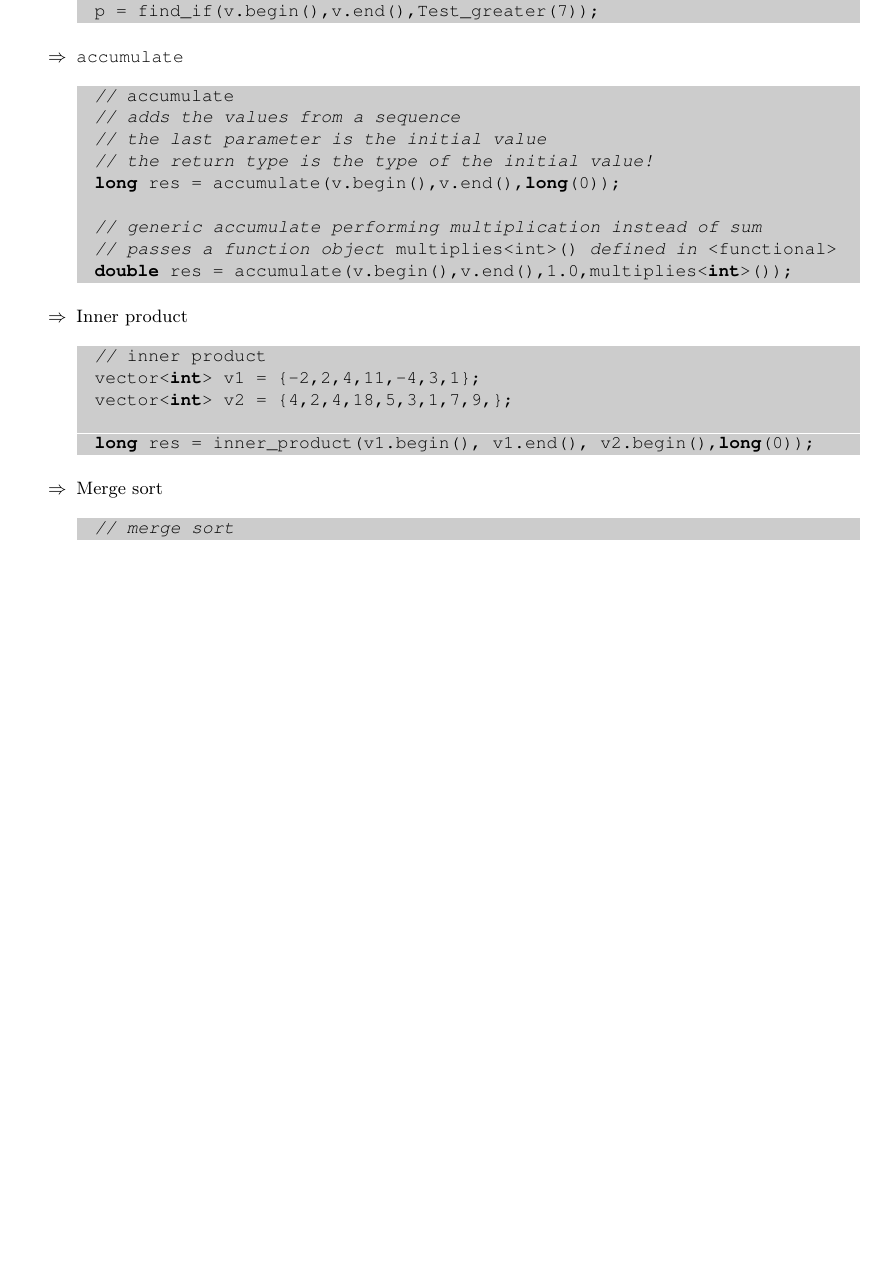
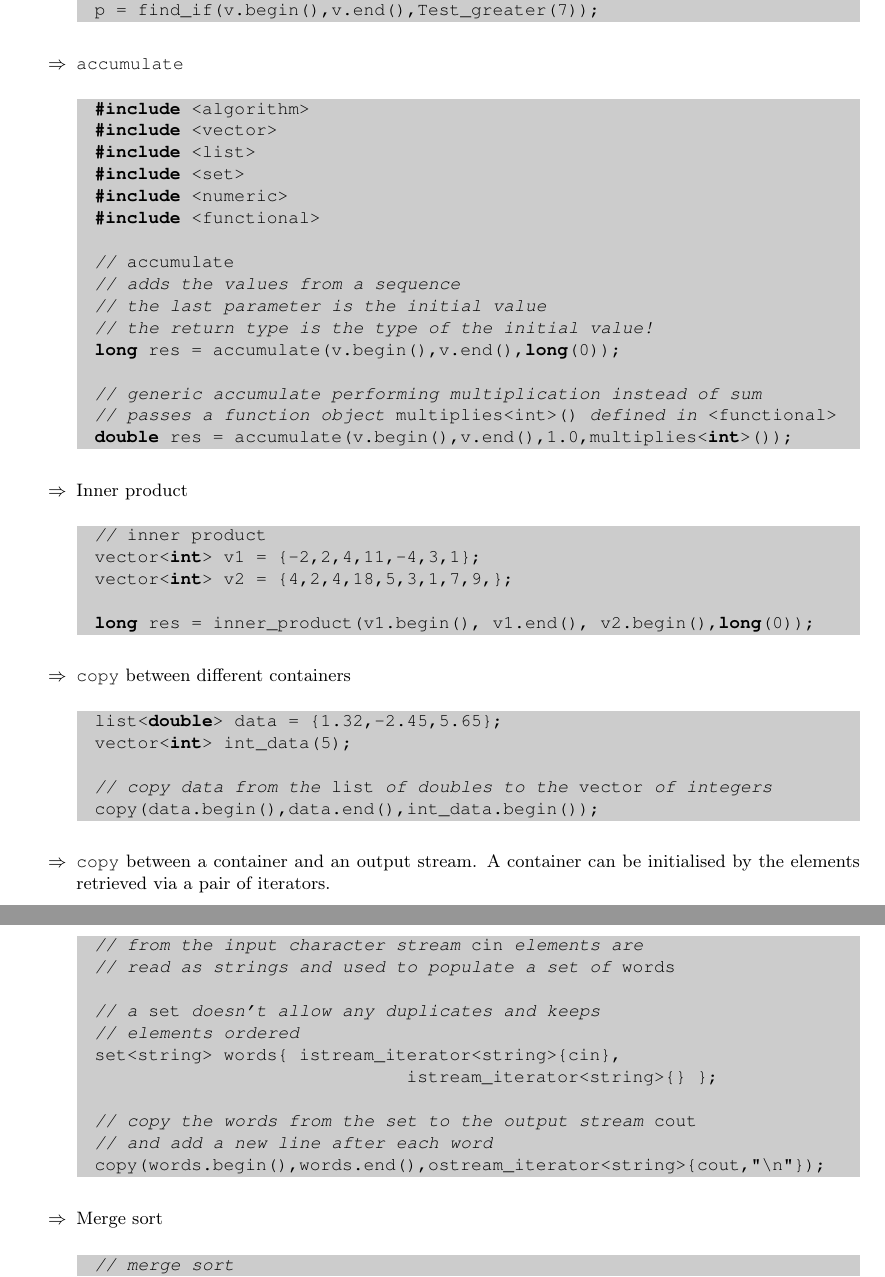
Before and after one commit to MicheleIarossi/Cpp_cheat_sheet, a LaTeX document (c++codesnippets.tex): part of page 39 of 43 before the commit and two parts of pages 39 and 40 of 44 after it, the two joined at a grey line, cut so that both start at the same text, the shorter picture padded with empty space. Compiled offline with pdfLaTeX.

Commit message:
Added copy between different containers.

```diff
--- a/c++codesnippets.tex
+++ b/c++codesnippets.tex
@@ -2372,6 +2382,32 @@ vector<int> v2 = {4,2,4,18,5,3,1,7,9,};(*\index{Containers!\texttt{vector}}*)
 long res = inner_product(v1.begin(), v1.end(), v2.begin(),long(0));(*\index{Algorithms!\texttt{inner\_product}}*)(*\index{\texttt{inner\_product}|see{Algorithms}}*)
 \end{lstlisting}
 \begin{enumerate}
+\item[$\Rightarrow$]  \texttt{copy} between different containers
+\end{enumerate}
+\begin{lstlisting}
+list<double> data = {1.32,-2.45,5.65};
+vector<int> int_data(5);
+
+// copy data from the (*list*) of doubles to the (*vector*) of integers
+copy(data.begin(),data.end(),int_data.begin());(*\index{Algorithms!\texttt{copy}!between different containers}*)
+\end{lstlisting}
+\begin{enumerate}
+\item[$\Rightarrow$]  \texttt{copy} between a container and an output stream. A container can be initialised by the elements retrieved via a pair of iterators.
+\end{enumerate}
+\begin{lstlisting}
+// from the input character stream (*cin*) elements are
+// read as strings and used to populate a set of (*words*)
+
+// a (*set*) doesn't allow any duplicates and keeps
+// elements ordered
+set<string> words{ istream_iterator<string>{cin},
+                             istream_iterator<string>{} };(*\index{Iterators!initialisation with a pair of iterators}*)(*\index{\texttt{istream\_iterator}}*)
+
+// copy the words from the set to the output stream (*cout*)
+// and add a new line after each word
+copy(words.begin(),words.end(),ostream_iterator<string>{cout,"\n"});(*\index{Algorithms!\texttt{copy}!between container and stream}*)(*\index{\texttt{ostream\_iterator}}*)
+\end{lstlisting}
+\begin{enumerate}
 \item[$\Rightarrow$] Merge sort
 \end{enumerate}
 \begin{lstlisting}
```
Also changed, not shown: c++codesnippets.ind, c++codesnippets.pdf, c++codesnippets.tex (28 more changed lines), 2 other files.
